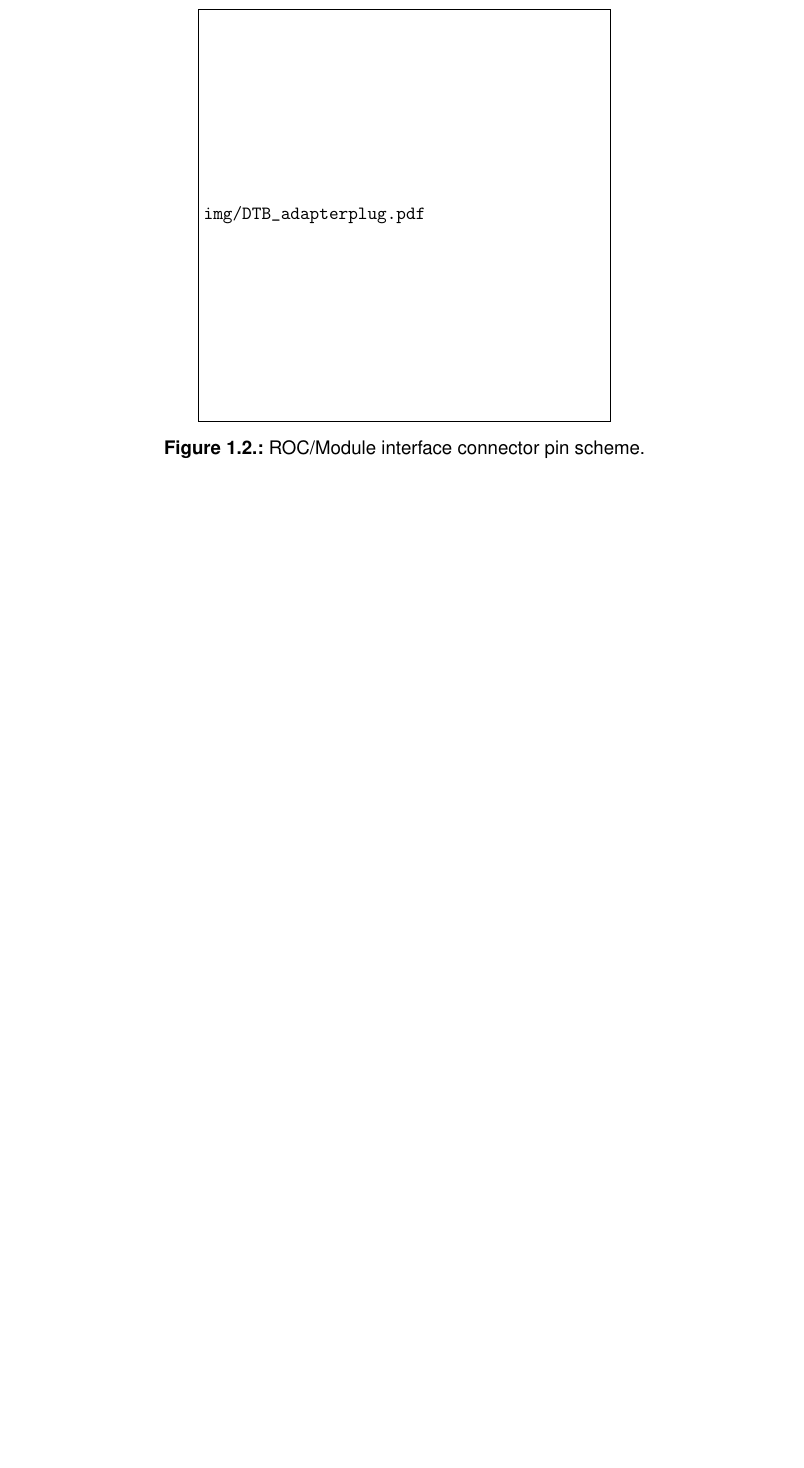
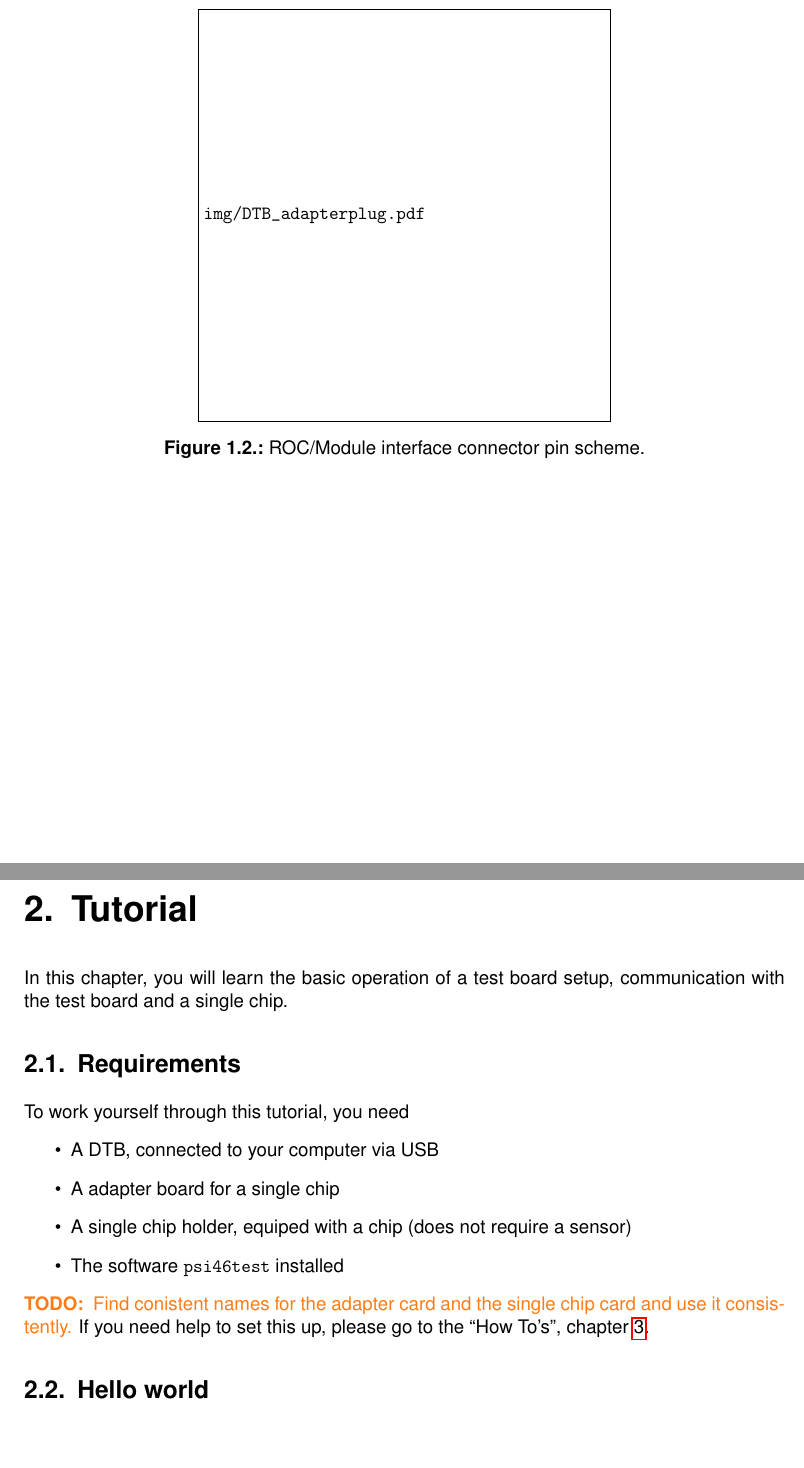
Before and after one commit to frmeier/psi46manuals, a LaTeX thesis (manualNewTestboard.tex, which reads tutorial.tex): part of page 7 of 8 before the commit and two parts of pages 7 and 8 of 10 after it, the two joined at a grey line, cut so that both start at the same text, the shorter picture padded with empty space. Compiled offline with pdfLaTeX.

Commit message:
Tutorial begonnen

```diff
--- /dev/null
+++ b/tutorial.tex
@@ -0,0 +1,15 @@
+\chapter{Tutorial}
+In this chapter, you will learn the basic operation of a test board setup, communication with the test board and a single chip.
+
+\section{Requirements}
+To work yourself through this tutorial, you need
+\begin{itemize}
+    \item A DTB, connected to your computer via USB
+    \item A adapter board for a single chip
+    \item A single chip holder, equiped with a chip (does not require a sensor)
+    \item The software \texttt{psi46test} installed
+\end{itemize}
+\todo{Find conistent names for the adapter card and the single chip card and use it consistently.}
+If you need help to set this up, please go to the \enquote{How To's}, chapter \ref{sec:howto}.
+
+\section{Hello world}
```
Also changed, not shown: howtos.tex (added, +6 -0 lines), manualNewTestboard.tex (+2 -0 lines).
